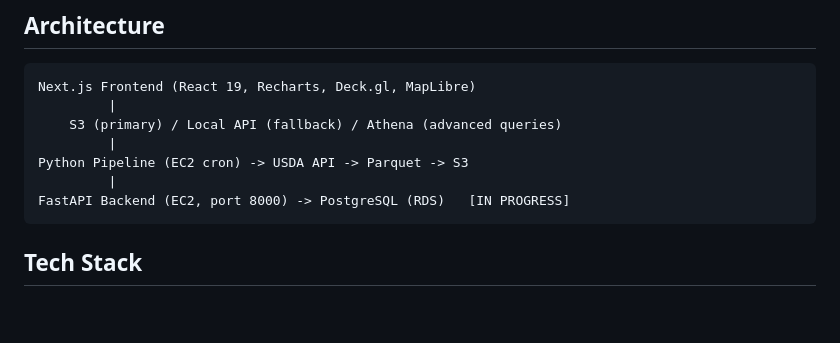
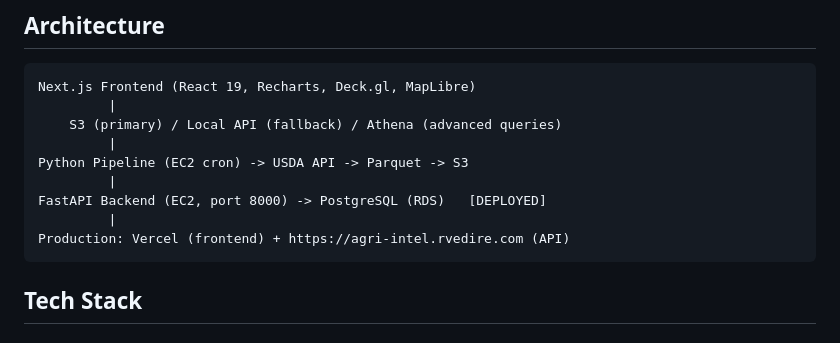
Before and after one commit to Prodoorknob/Agricultural_Data_Analysis, a Markdown page: CLAUDE.md, the part around the change. Drawn GitHub-style; blank space fills up the shorter version.

Commit message:
Update CLAUDE.md: backend status DEPLOYED, add production URLs
Co-Authored-By: Claude Opus 4.6 (1M context) <noreply@anthropic.com>

````diff
--- a/CLAUDE.md
+++ b/CLAUDE.md
@@ -13,7 +13,9 @@ Next.js Frontend (React 19, Recharts, Deck.gl, MapLibre)
          |
 Python Pipeline (EC2 cron) -> USDA API -> Parquet -> S3
          |
-FastAPI Backend (EC2, port 8000) -> PostgreSQL (RDS)   [IN PROGRESS]
+FastAPI Backend (EC2, port 8000) -> PostgreSQL (RDS)   [DEPLOYED]
+         |
+Production: Vercel (frontend) + https://agri-intel.rvedire.com (API)
 ```
 
 ## Tech Stack
````
